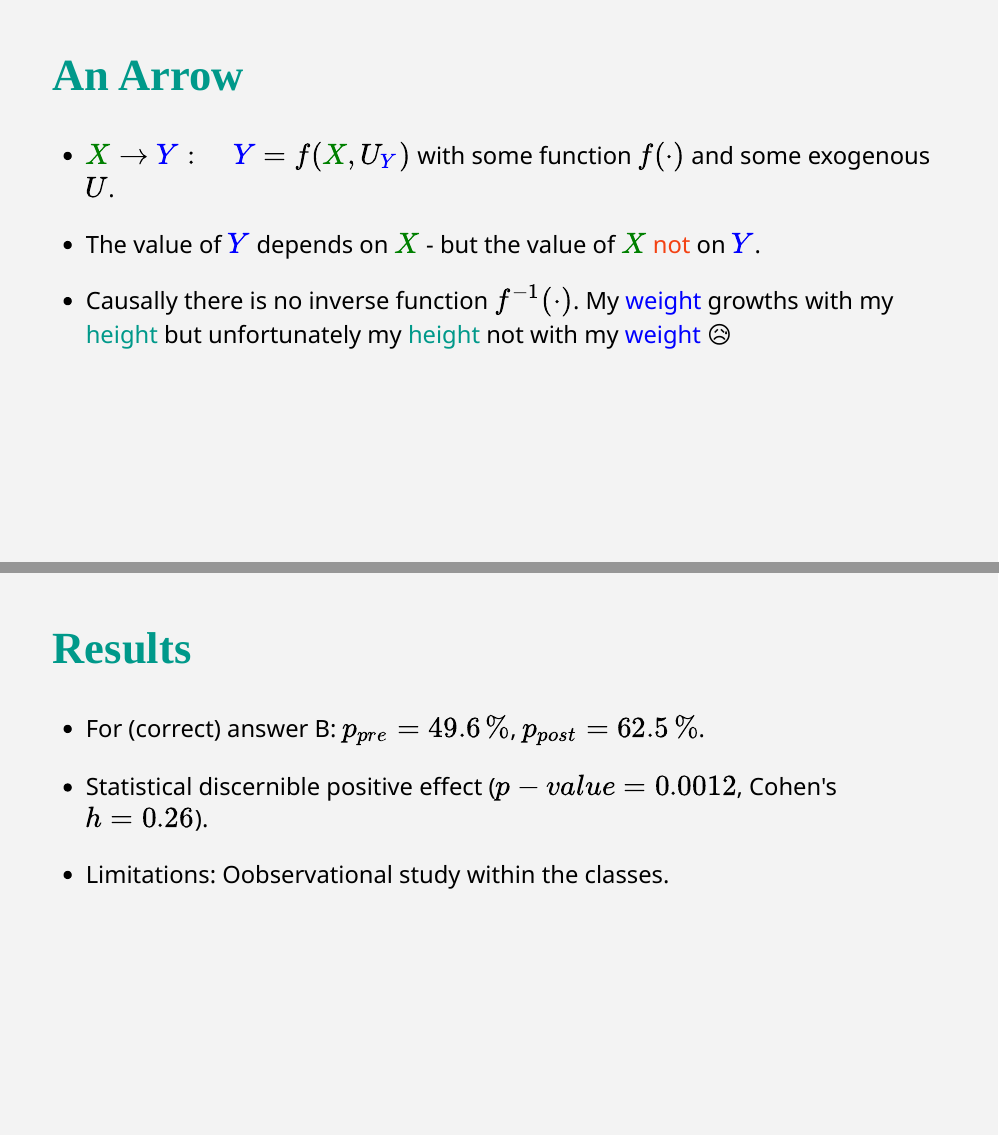
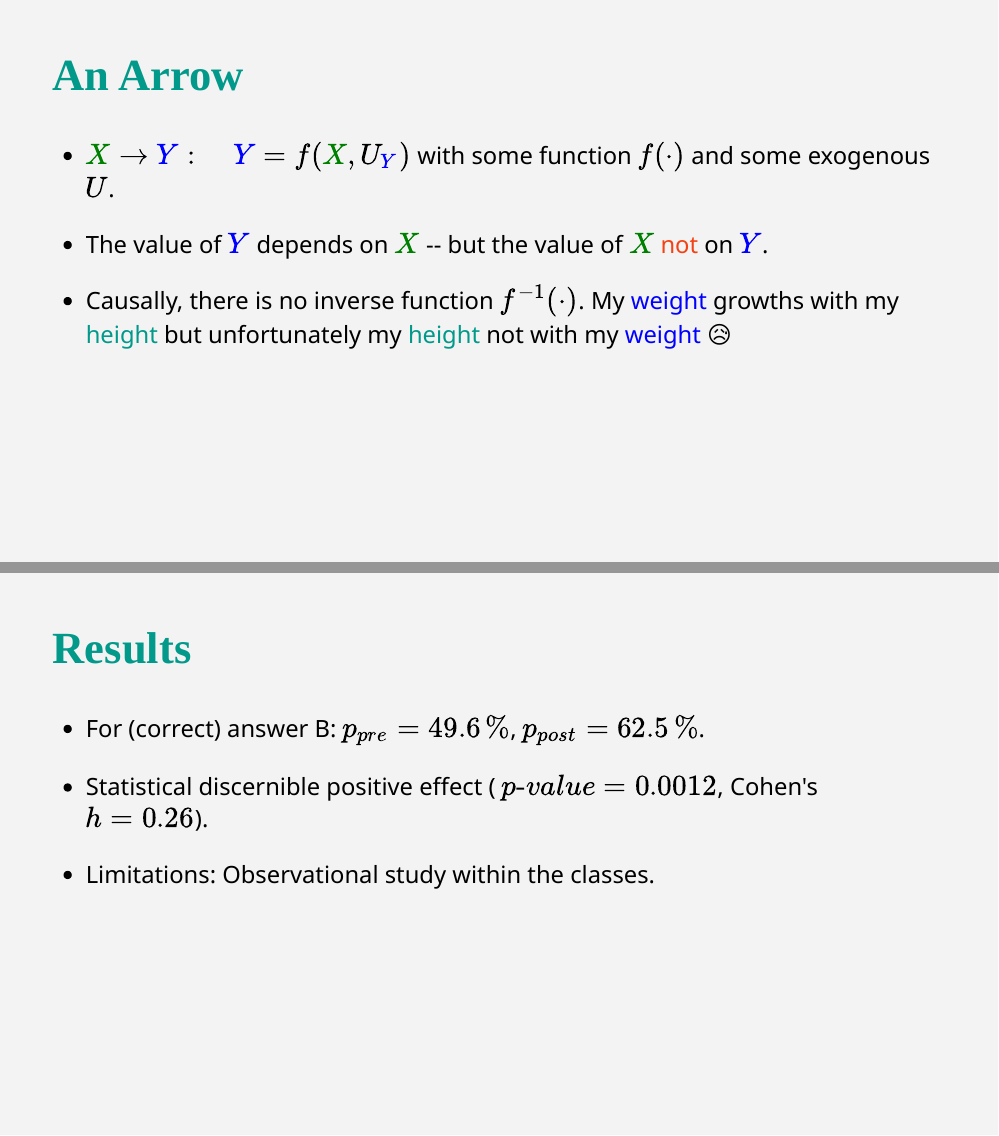
Before and after one commit to luebby/ICOTS-2022, an R Markdown document (Slides/CausalDiagrams.Rmd): pages 8 and 14 of 20, joined at a grey line. Rendered offline with R 4.5, knitr and Pandoc, with nearby package versions; the slides are laid out offline by our stand-in for remark.js, each with all of its steps uncovered, in fonts that may differ from those the slides ask for, and without slide numbers, shadows or browser add-ons; colours and fonts come from the style sheet that the author committed, because xaringanthemer is not installed.

Commit message:
Kleinere Korrekturen

```diff
--- a/Slides/CausalDiagrams.Rmd
+++ b/Slides/CausalDiagrams.Rmd
@@ -143,9 +143,9 @@ class: center, inverse, middle
 
 - $\color{green}{X} \rightarrow \color{blue}{Y}: \quad \color{blue}{Y}=f(\color{green}{X}, U_{\color{blue}{Y}})$ with some function $f(\cdot)$ and some exogenous $U$.
 
-- The value of $\color{blue}{Y}$ depends on $\color{green}{X}$ - but the value of $\color{green}{X}$ .red[not] on $\color{blue}{Y}$.
+- The value of $\color{blue}{Y}$ depends on $\color{green}{X}$ -- but the value of $\color{green}{X}$ .red[not] on $\color{blue}{Y}$.
 
-- Causally there is no inverse function $f^{-1}(\cdot)$. My .blue[weight] growths with my .green[height] but unfortunately my .green[height] not with my .blue[weight] &#x1F625;
+- Causally, there is no inverse function $f^{-1}(\cdot)$. My .blue[weight] growths with my .green[height] but unfortunately my .green[height] not with my .blue[weight] &#x1F625;
 
 ---
 
@@ -204,9 +204,9 @@ On an internet platform, 10,000 people report a positive effect of a particular
 
 - For (correct) answer B: $p_{pre}=49.6\,\%$, $p_{post}=62.5\,\%$.
 
-- Statistical discernible positive effect ($p-value=0.0012$, Cohen's $h=0.26$).
+- Statistical discernible positive effect ( $p\text{-}value=0.0012$, Cohen's $h=0.26$).
 
-- Limitations: Oobservational study within the classes.
+- Limitations: Observational study within the classes.
 
 ---
 
--- a/Slides/xaringan-themer.css
+++ b/Slides/xaringan-themer.css
@@ -193,9 +193,7 @@ blockquote {
 th, td {
   padding: 5px;
 }
-.remark-slide table:not(.table-unshaded) thead,
-.remark-slide table:not(.table-unshaded) tfoot,
-.remark-slide table:not(.table-unshaded) tr:nth-child(even) {
+.remark-slide thead, .remark-slide tfoot, .remark-slide tr:nth-child(even) {
   background: #eee;
 }
 table.dataTable tbody {
```
Also changed, not shown: Slides/CausalDiagrams.html, Slides/CausalDiagrams.Rmd (2 more changed lines), Slides/xaringan-themer.css (2 more changed lines).
